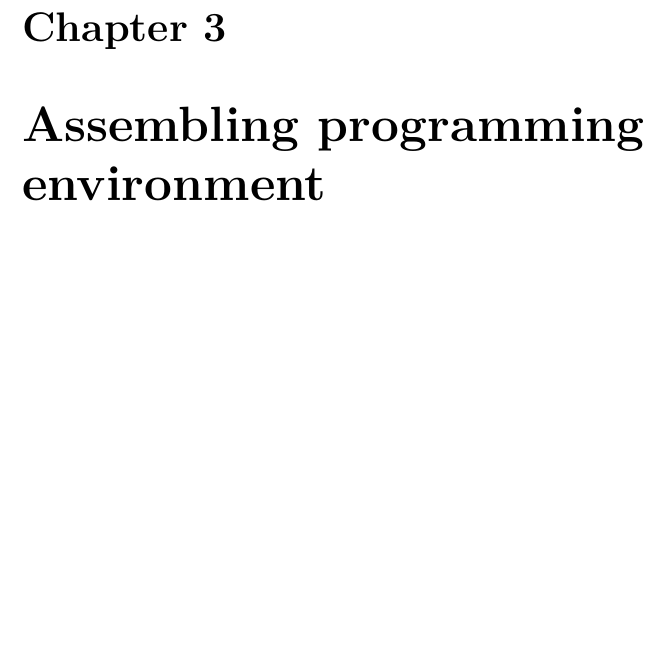
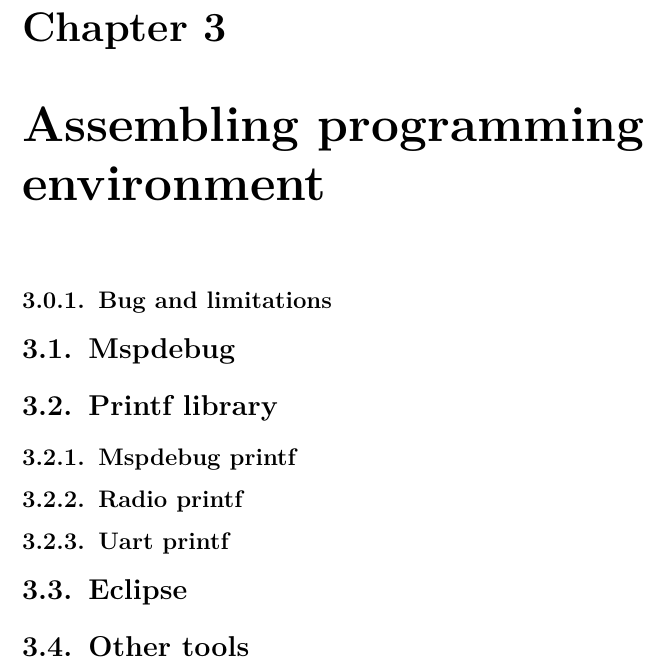
Before and after one commit to jakozaur/MastersOfChronos, a LaTeX thesis (thesis.tex, which reads 03-assembling-programming-environment.tex): part of page 13 of 25, cut so that both start at the same text, the shorter picture padded with empty space. Compiled offline with pdfLaTeX.

Commit message:
Draft of chapter assembling programming environment

```diff
--- a/03-assembling-programming-environment.tex
+++ b/03-assembling-programming-environment.tex
@@ -1 +1,35 @@
 \chapter{Assembling programming environment}
+
+% SPI wire programming
+
+\subsection{Bug and limitations}
+
+% connected to TOS build
+
+\section{Mspdebug}
+
+\section{Printf library}
+
+\subsection{Mspdebug printf}
+
+\subsection{Radio printf}
+
+\subsection{Uart printf}
+
+% TODO: Przemek
+
+% hardware modification
+
+
+\section{Eclipse}
+
+% TODO: Przemek
+% gdb
+% code explorer
+% how to configure it (?)
+
+\section{Other tools}
+
+% vim syntax color and indent
+
+% virtual machine
```
